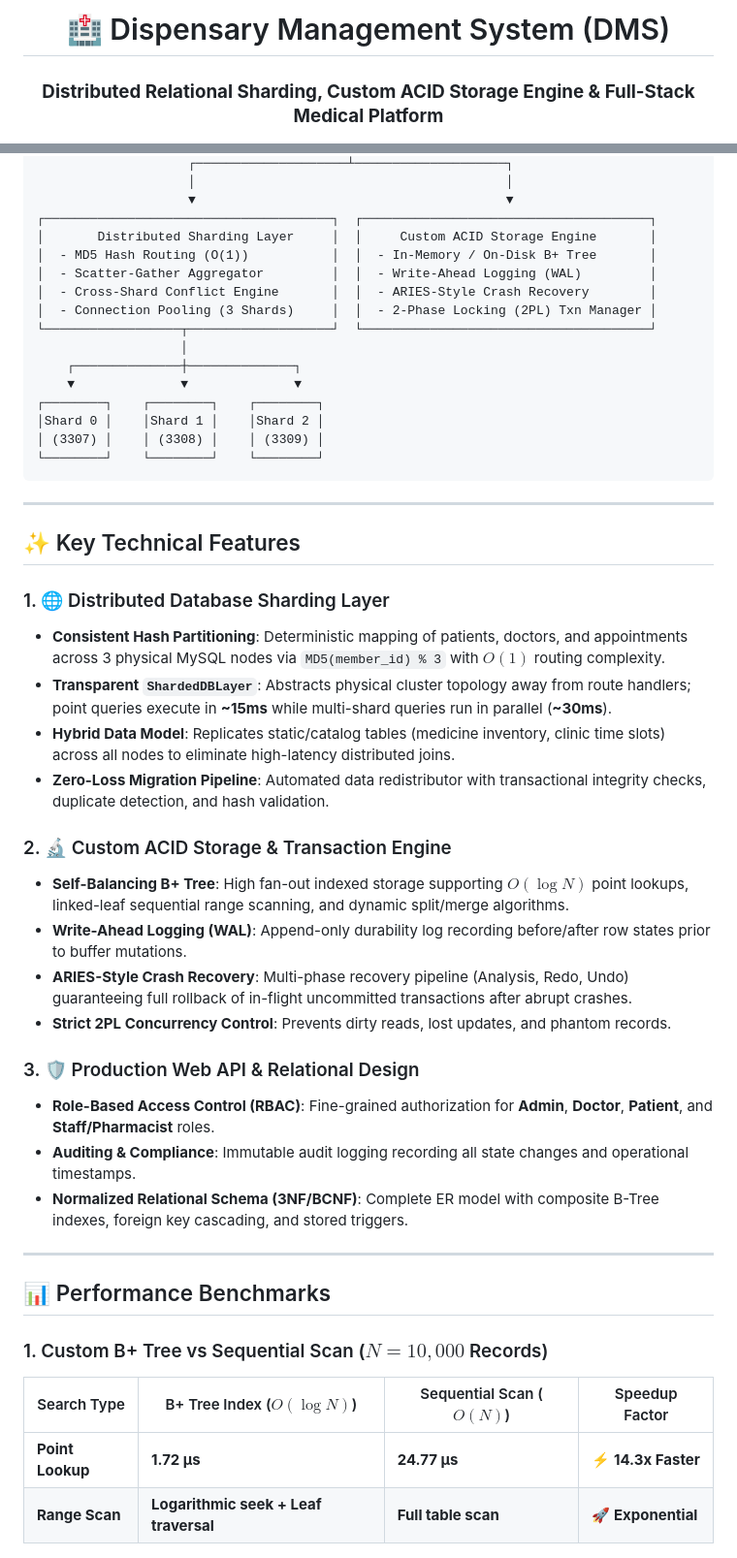
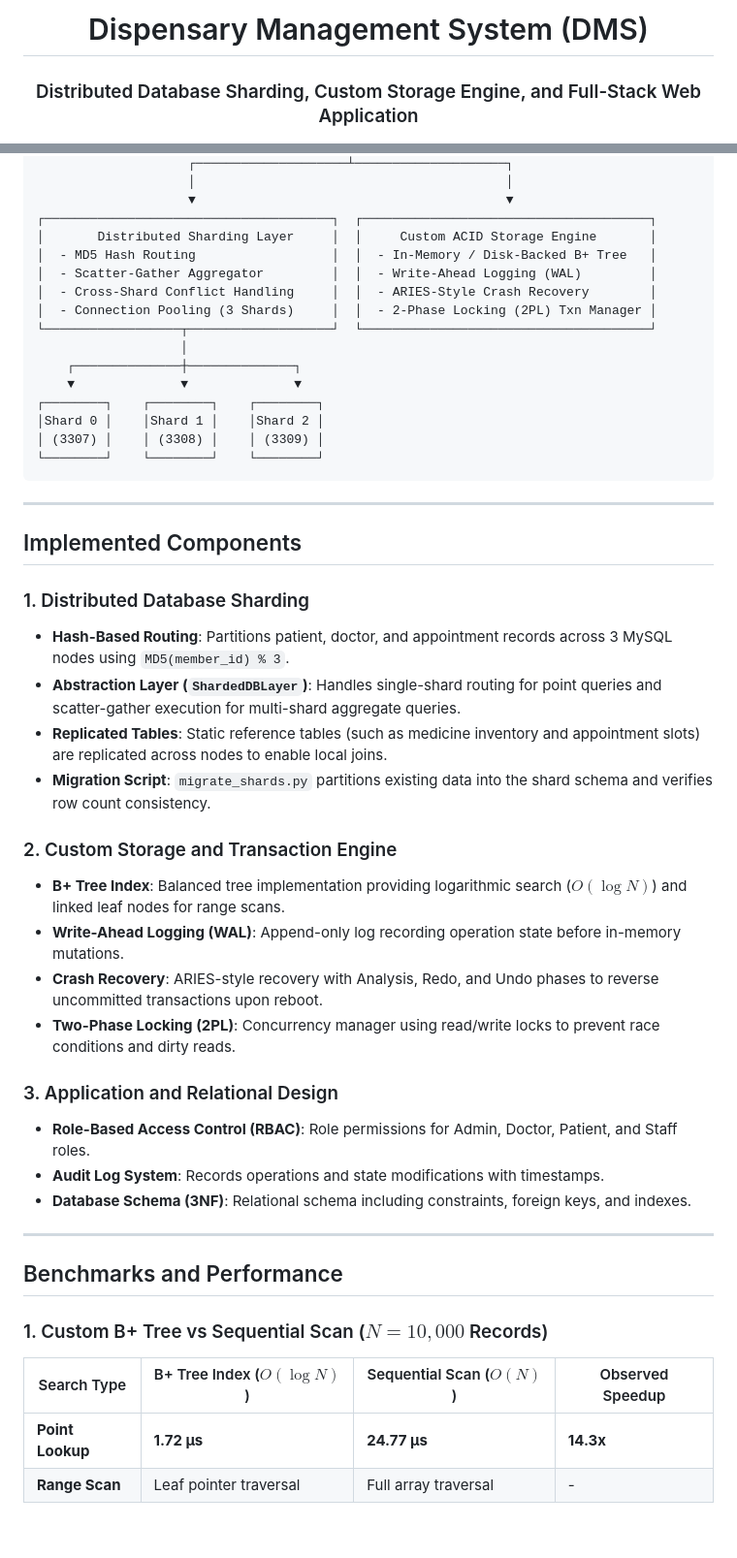
Before and after one commit to SiddheshP2709/DispensaryManagementSystem, a Markdown page: README.md, 2 parts joined by grey strips. Shown at 97% size. GitHub-like rendering; blank space fills up the shorter version.

Commit message:
Revise README for clarity and accuracy
Updated project overview and technical features in README.

```diff
--- a/README.md
+++ b/README.md
@@ -1,5 +1,5 @@
 <div align="center">
 
-# 🏥 Dispensary Management System (DMS)
-### **Distributed Relational Sharding, Custom ACID Storage Engine & Full-Stack Medical Platform**
+# Dispensary Management System (DMS)
+### Distributed Database Sharding, Custom Storage Engine, and Full-Stack Web Application
 
@@ -63,9 +59,9 @@ This repository combines two deep engineering disciplines:
                     ▼                                         ▼
 ┌──────────────────────────────────────┐  ┌──────────────────────────────────────┐
 │       Distributed Sharding Layer     │  │     Custom ACID Storage Engine       │
-│  - MD5 Hash Routing (O(1))           │  │  - In-Memory / On-Disk B+ Tree       │
+│  - MD5 Hash Routing                  │  │  - In-Memory / Disk-Backed B+ Tree   │
 │  - Scatter-Gather Aggregator         │  │  - Write-Ahead Logging (WAL)         │
-│  - Cross-Shard Conflict Engine       │  │  - ARIES-Style Crash Recovery        │
+│  - Cross-Shard Conflict Handling     │  │  - ARIES-Style Crash Recovery        │
 │  - Connection Pooling (3 Shards)     │  │  - 2-Phase Locking (2PL) Txn Manager │
 └──────────────────┬───────────────────┘  └──────────────────────────────────────┘
                    │
@@ -79,34 +75,34 @@ This repository combines two deep engineering disciplines:
 
 ---
 
-## ✨ Key Technical Features
+## Implemented Components
 
-### 1. 🌐 Distributed Database Sharding Layer
-- **Consistent Hash Partitioning**: Deterministic mapping of patients, doctors, and appointments across 3 physical MySQL nodes via `MD5(member_id) % 3` with $O(1)$ routing complexity.
-- **Transparent `ShardedDBLayer`**: Abstracts physical cluster topology away from route handlers; point queries execute in **~15ms** while multi-shard queries run in parallel (**~30ms**).
-- **Hybrid Data Model**: Replicates static/catalog tables (medicine inventory, clinic time slots) across all nodes to eliminate high-latency distributed joins.
-- **Zero-Loss Migration Pipeline**: Automated data redistributor with transactional integrity checks, duplicate detection, and hash validation.
+### 1. Distributed Database Sharding
+- **Hash-Based Routing**: Partitions patient, doctor, and appointment records across 3 MySQL nodes using `MD5(member_id) % 3`.
+- **Abstraction Layer (`ShardedDBLayer`)**: Handles single-shard routing for point queries and scatter-gather execution for multi-shard aggregate queries.
+- **Replicated Tables**: Static reference tables (such as medicine inventory and appointment slots) are replicated across nodes to enable local joins.
+- **Migration Script**: `migrate_shards.py` partitions existing data into the shard schema and verifies row count consistency.
 
-### 2. 🔬 Custom ACID Storage & Transaction Engine
-- **Self-Balancing B+ Tree**: High fan-out indexed storage supporting $O(\log N)$ point lookups, linked-leaf sequential range scanning, and dynamic split/merge algorithms.
-- **Write-Ahead Logging (WAL)**: Append-only durability log recording before/after row states prior to buffer mutations.
-- **ARIES-Style Crash Recovery**: Multi-phase recovery pipeline (Analysis, Redo, Undo) guaranteeing full rollback of in-flight uncommitted transactions after abrupt crashes.
-- **Strict 2PL Concurrency Control**: Prevents dirty reads, lost updates, and phantom records.
+### 2. Custom Storage and Transaction Engine
+- **B+ Tree Index**: Balanced tree implementation providing logarithmic search ($O(\log N)$) and linked leaf nodes for range scans.
+- **Write-Ahead Logging (WAL)**: Append-only log recording operation state before in-memory mutations.
+- **Crash Recovery**: ARIES-style recovery with Analysis, Redo, and Undo phases to reverse uncommitted transactions upon reboot.
+- **Two-Phase Locking (2PL)**: Concurrency manager using read/write locks to prevent race conditions and dirty reads.
 
-### 3. 🛡️ Production Web API & Relational Design
-- **Role-Based Access Control (RBAC)**: Fine-grained authorization for **Admin**, **Doctor**, **Patient**, and **Staff/Pharmacist** roles.
-- **Auditing & Compliance**: Immutable audit logging recording all state changes and operational timestamps.
-- **Normalized Relational Schema (3NF/BCNF)**: Complete ER model with composite B-Tree indexes, foreign key cascading, and stored triggers.
+### 3. Application and Relational Design
+- **Role-Based Access Control (RBAC)**: Role permissions for Admin, Doctor, Patient, and Staff roles.
+- **Audit Log System**: Records operations and state modifications with timestamps.
+- **Database Schema (3NF)**: Relational schema including constraints, foreign keys, and indexes.
 
 ---
 
-## 📊 Performance Benchmarks
+## Benchmarks and Performance
 
 ### 1. Custom B+ Tree vs Sequential Scan ($N = 10,000$ Records)
-| Search Type | B+ Tree Index ($O(\log N)$) | Sequential Scan ($O(N)$) | Speedup Factor |
+| Search Type | B+ Tree Index ($O(\log N)$) | Sequential Scan ($O(N)$) | Observed Speedup |
 |---|---|---|---|
-| **Point Lookup** | **1.72 µs** | **24.77 µs** | **⚡ 14.3x Faster** |
-| **Range Scan** | **Logarithmic seek + Leaf traversal** | **Full table scan** | **🚀 Exponential** |
+| **Point Lookup** | **1.72 µs** | **24.77 µs** | **14.3x** |
+| **Range Scan** | Leaf pointer traversal | Full array traversal | - |
 
 <p align="center">
   <img src="benchmarks/results/benchmark_results.png" width="45%" alt="B+ Tree vs Linear Scan Benchmark" />
```
Also changed, not shown: other parts of README.md (+105 -116 lines).
